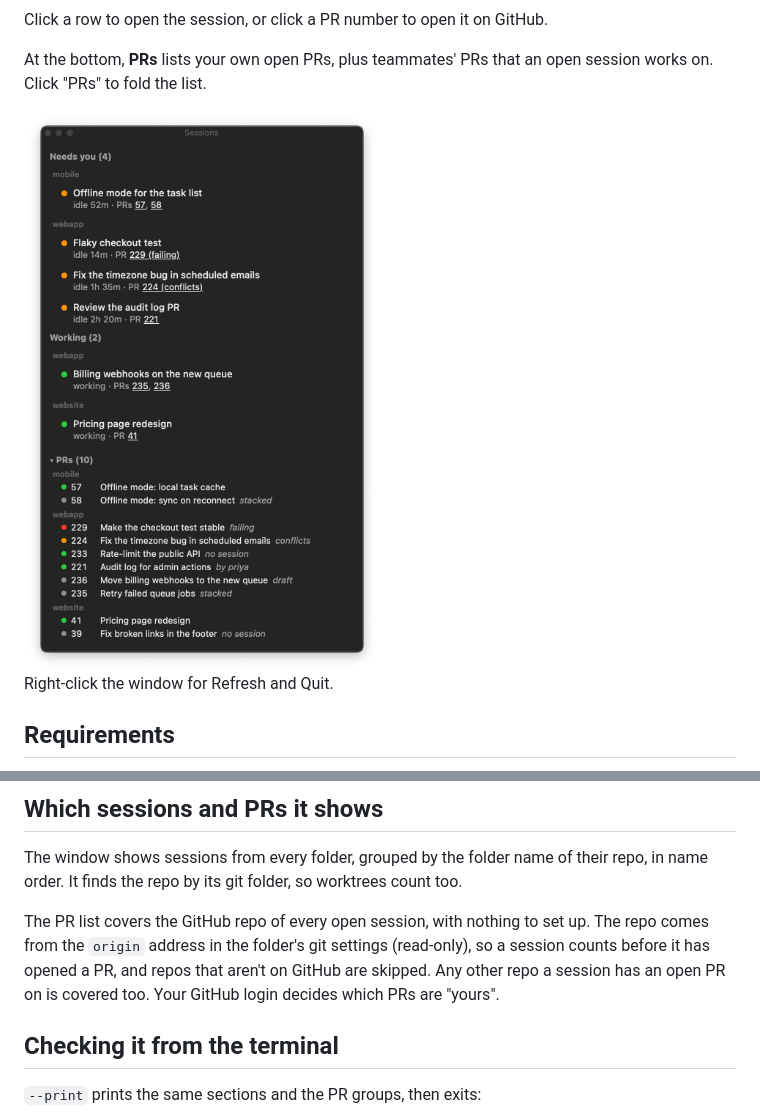
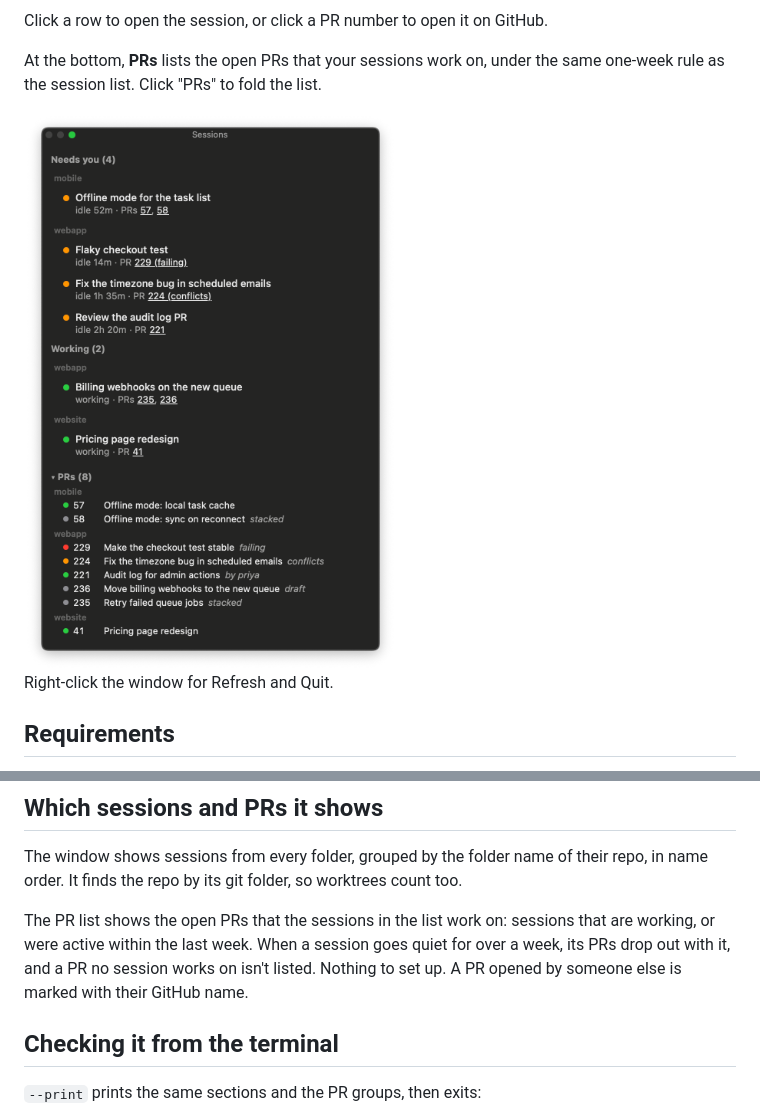
Before and after one commit to Hypefury/blackroija, a Markdown page: README.md, 2 parts joined by grey strips. Rendered like a GitHub page; pictures changed too: docs/prs.png.

```diff
--- a/README.md
+++ b/README.md
@@ -37,7 +37,7 @@ Sessions are sorted into sections, and grouped by repo (named after its folder)
 
 Click a row to open the session, or click a PR number to open it on GitHub.
 
-At the bottom, **PRs** lists your own open PRs, plus teammates' PRs that an open session works on. Click "PRs" to fold the list.
+At the bottom, **PRs** lists the open PRs that your sessions work on, under the same one-week rule as the session list. Click "PRs" to fold the list.
 
 <img src="docs/prs.png" alt="The PR list, grouped by repo, with a colored dot and a note for each PR" width="486">
 
@@ -77,7 +77,7 @@ cd ~/workspace/blackroija && ./build.sh && pkill -x blackroija; sleep 1; open "b
 
 The window shows sessions from every folder, grouped by the folder name of their repo, in name order. It finds the repo by its git folder, so worktrees count too.
 
-The PR list covers the GitHub repo of every open session, with nothing to set up. The repo comes from the `origin` address in the folder's git settings (read-only), so a session counts before it has opened a PR, and repos that aren't on GitHub are skipped. Any other repo a session has an open PR on is covered too. Your GitHub login decides which PRs are "yours".
+The PR list shows the open PRs that the sessions in the list work on: sessions that are working, or were active within the last week. When a session goes quiet for over a week, its PRs drop out with it, and a PR no session works on isn't listed. Nothing to set up. A PR opened by someone else is marked with their GitHub name.
 
 ## Checking it from the terminal
 
```
Also changed, not shown: AGENTS.md (+1 -1 lines), 1 other file.
